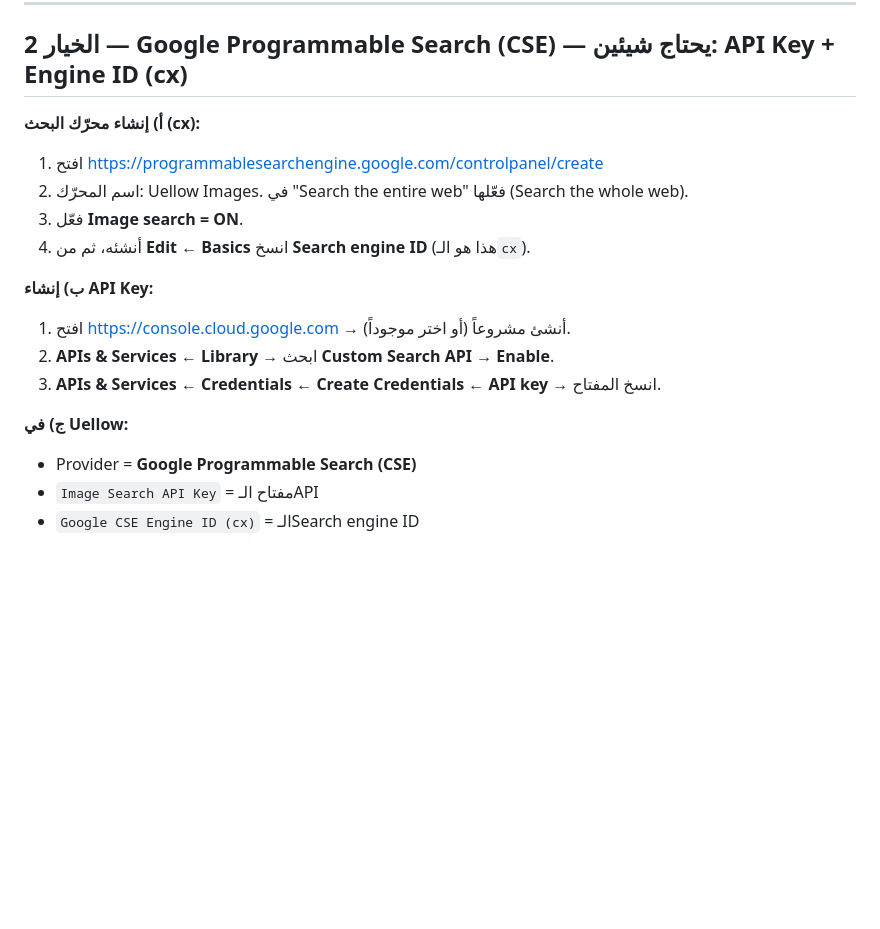
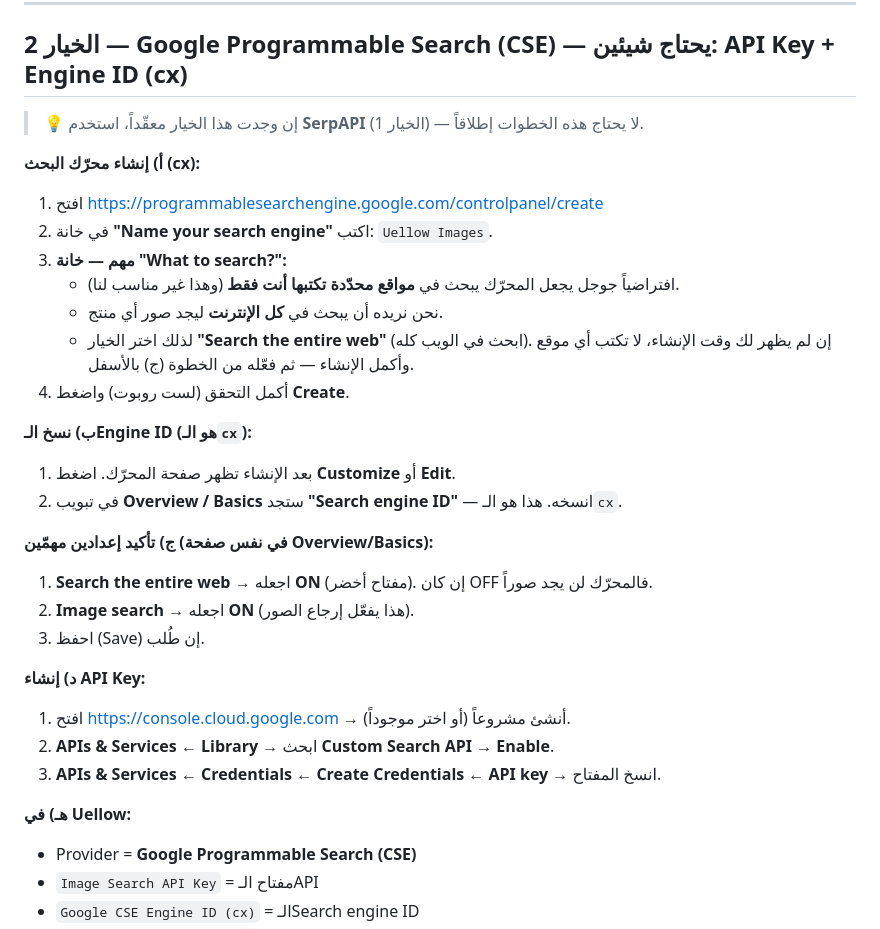
Before and after one commit to uellowcom/uellow-app, a Markdown page: docs/IMAGE_SEARCH_KEYS.md, the part around the change. GitHub-like rendering; blank space fills up the shorter version.

Commit message:
docs: clearer 'Search the entire web' steps

```diff
--- a/docs/IMAGE_SEARCH_KEYS.md
+++ b/docs/IMAGE_SEARCH_KEYS.md
@@ -23,18 +23,33 @@
 ---
 
 ## الخيار 2 — Google Programmable Search (CSE) — يحتاج شيئين: API Key + Engine ID (cx)
+
+> 💡 إن وجدت هذا الخيار معقّداً، استخدم **SerpAPI** (الخيار 1) — لا يحتاج هذه الخطوات إطلاقاً.
+
 **أ) إنشاء محرّك البحث (cx):**
 1. افتح https://programmablesearchengine.google.com/controlpanel/create
-2. اسم المحرّك: Uellow Images. في "Search the entire web" فعّلها (Search the whole web).
-3. فعّل **Image search = ON**.
-4. أنشئه، ثم من **Edit ← Basics** انسخ **Search engine ID** (هذا هو الـ`cx`).
+2. في خانة **"Name your search engine"** اكتب: `Uellow Images`.
+3. **مهم — خانة "What to search?":**
+   - افتراضياً جوجل يجعل المحرّك يبحث في **مواقع محدّدة تكتبها أنت فقط** (وهذا غير مناسب لنا).
+   - نحن نريده أن يبحث في **كل الإنترنت** ليجد صور أي منتج.
+   - لذلك اختر الخيار **"Search the entire web"** (ابحث في الويب كله). إن لم يظهر لك وقت الإنشاء، لا تكتب أي موقع وأكمل الإنشاء — ثم فعّله من الخطوة (ج) بالأسفل.
+4. أكمل التحقق (لست روبوت) واضغط **Create**.
 
-**ب) إنشاء API Key:**
+**ب) نسخ الـEngine ID (هو الـ`cx`):**
+1. بعد الإنشاء تظهر صفحة المحرّك. اضغط **Customize** أو **Edit**.
+2. في تبويب **Overview / Basics** ستجد **"Search engine ID"** — انسخه. هذا هو الـ`cx`.
+
+**ج) تأكيد إعدادين مهمّين (في نفس صفحة Overview/Basics):**
+1. **Search the entire web** → اجعله **ON** (مفتاح أخضر). إن كان OFF فالمحرّك لن يجد صوراً.
+2. **Image search** → اجعله **ON** (هذا يفعّل إرجاع الصور).
+3. احفظ (Save) إن طُلب.
+
+**د) إنشاء API Key:**
 1. افتح https://console.cloud.google.com → أنشئ مشروعاً (أو اختر موجوداً).
 2. **APIs & Services ← Library** → ابحث **Custom Search API** → **Enable**.
 3. **APIs & Services ← Credentials ← Create Credentials ← API key** → انسخ المفتاح.
 
-**ج) في Uellow:**
+**هـ) في Uellow:**
 - Provider = **Google Programmable Search (CSE)**
 - `Image Search API Key` = مفتاح الـAPI
 - `Google CSE Engine ID (cx)` = الـSearch engine ID
```
